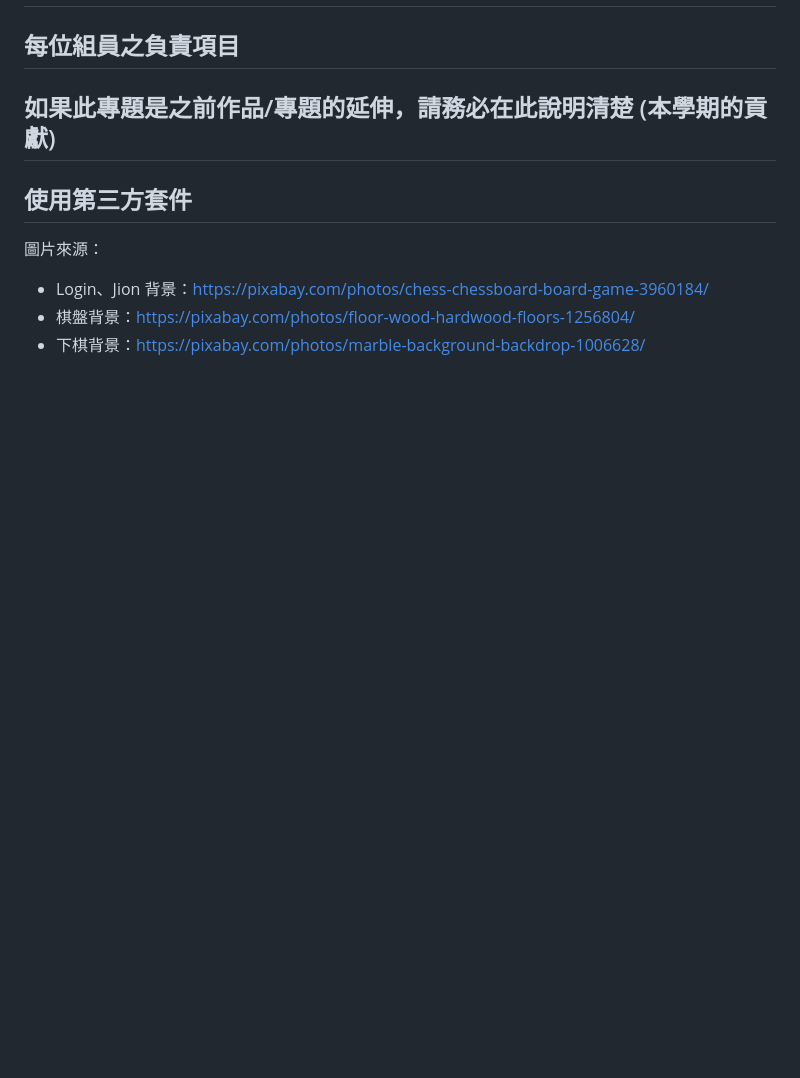
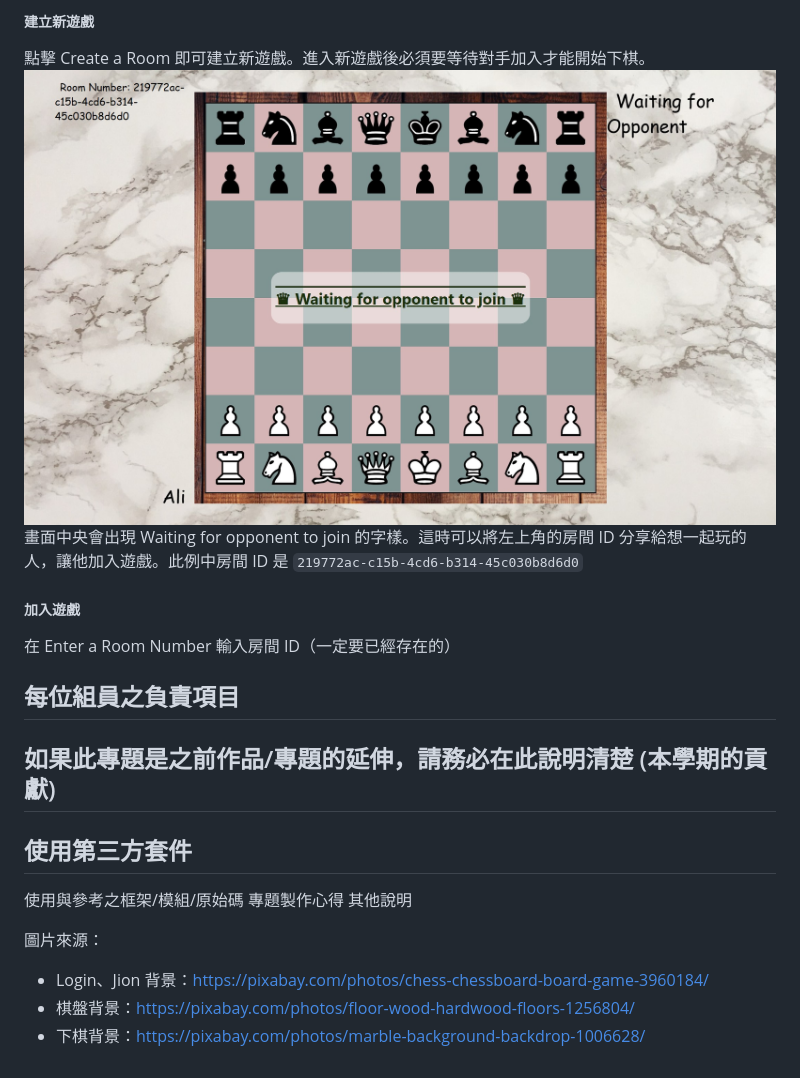
Before and after one commit to LiSeng0903/WP_Chess, a Markdown page: README.md, the part around the change printed below. Rendered like a GitHub page; pictures changed too: README_imgs/waiting.jpg (added); blank space fills up the shorter version.

```diff
--- a/README.md
+++ b/README.md
@@ -14,9 +46,19 @@
+##### 建立新遊戲
+點擊 Create a Room 即可建立新遊戲。進入新遊戲後必須要等待對手加入才能開始下棋。
+![image](./README_imgs/waiting.jpg)
+畫面中央會出現 Waiting for opponent to join 的字樣。這時可以將左上角的房間 ID 分享給想一起玩的人，讓他加入遊戲。此例中房間 ID 是 `219772ac-c15b-4cd6-b314-45c030b8d6d0`
+
+##### 加入遊戲
+在 Enter a Room Number 輸入房間 ID（一定要已經存在的）
 
 ## 每位組員之負責項目
 
 ## 如果此專題是之前作品/專題的延伸，請務必在此說明清楚 (本學期的貢獻)
 
 ## 使用第三方套件
+使用與參考之框架/模組/原始碼
+專題製作心得
+其他說明
 
 圖片來源：
 - Login、Jion 背景：https://pixabay.com/photos/chess-chessboard-board-game-3960184/
```
Also changed, not shown: other parts of README.md (+34 -2 lines), README_imgs/join.jpg (added), README_imgs/login.jpg (added), README_imgs/register.jpg (added), 2 other files.
